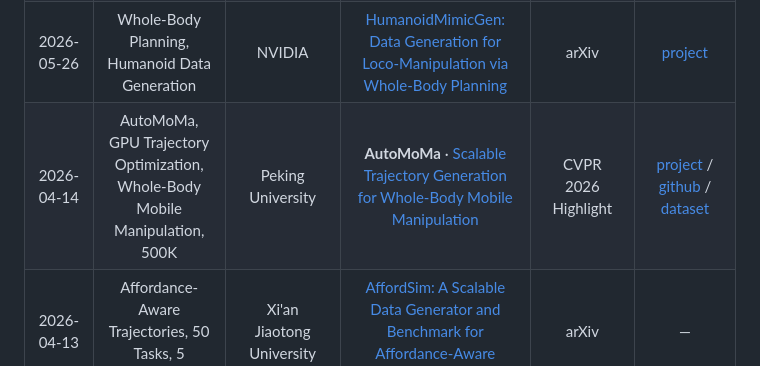
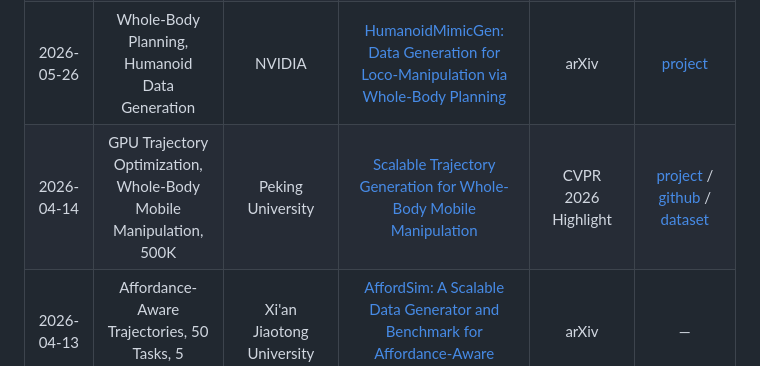
Before and after one commit to chang-xinhai/Awesome-Robot-Data-Engine, a Markdown page: README.md, the part around the change. Rendered like a GitHub page.

Commit message:
Revert "fix(readme): expose automoma project name"
This reverts commit 6bd2485831dd35748ac4778c77868a138cd93870.

```diff
--- a/README.md
+++ b/README.md
@@ -662,7 +662,7 @@ asset: demonstrations, environments, observations, or released datasets.
 | 2026-06-03 | Humanoid, 3D Assets + Video Priors, Loco-Manipulation | NVIDIA | [GRAIL: Generating Humanoid Loco-Manipulation from 3D Assets and Video Priors](https://arxiv.org/abs/2606.05160) | arXiv | [project](https://research.nvidia.com/labs/dair/grail/) / [github](https://github.com/NVlabs/GRAIL/) / [dataset](https://huggingface.co/datasets/nvidia/PhysicalAI-Robotics-Locomanipulation-GRAIL) |
 | 2026-05-29 | RL Rollouts, Sim-to-Real, VLA Data | Synthoid.ai | [RDGen: Demonstration Generation for High-Quality Robot Learning via Reinforcement Learning](https://arxiv.org/abs/2605.30957) | arXiv | — |
 | 2026-05-26 | Whole-Body Planning, Humanoid Data Generation | NVIDIA | [HumanoidMimicGen: Data Generation for Loco-Manipulation via Whole-Body Planning](https://arxiv.org/abs/2605.27724) | arXiv | [project](https://humanoidmimicgen.github.io/) |
-| 2026-04-14 | AutoMoMa, GPU Trajectory Optimization, Whole-Body Mobile Manipulation, 500K | Peking University | **AutoMoMa** · [Scalable Trajectory Generation for Whole-Body Mobile Manipulation](https://arxiv.org/abs/2604.12565) | CVPR 2026 Highlight | [project](https://automoma.pages.dev/) / [github](https://github.com/fi6/automoma/) / [dataset](https://huggingface.co/datasets/automoma/automoma-500k/tree/traj-500k) |
+| 2026-04-14 | GPU Trajectory Optimization, Whole-Body Mobile Manipulation, 500K | Peking University | [Scalable Trajectory Generation for Whole-Body Mobile Manipulation](https://arxiv.org/abs/2604.12565) | CVPR 2026 Highlight | [project](https://automoma.pages.dev/) / [github](https://github.com/fi6/automoma/) / [dataset](https://huggingface.co/datasets/automoma/automoma-500k/tree/traj-500k) |
 | 2026-04-13 | Affordance-Aware Trajectories, 50 Tasks, 5 Embodiments | Xi'an Jiaotong University | [AffordSim: A Scalable Data Generator and Benchmark for Affordance-Aware Robotic Manipulation](https://arxiv.org/abs/2604.11674) | arXiv | — |
 | 2026-04-09 | Text-to-Sim, pHRI, Policy Rollouts | Carnegie Mellon University | [Generative Simulation for Policy Learning in Physical Human-Robot Interaction](https://arxiv.org/abs/2604.08664) | arXiv | — |
 | 2026-03-19 | Generative 3D Worlds, RL Rollouts, Sim-to-Real | Horizon Robotics | [Scaling Sim-to-Real Reinforcement Learning for Robot VLAs with Generative 3D Worlds](https://arxiv.org/abs/2603.18532) | arXiv | — |
```
